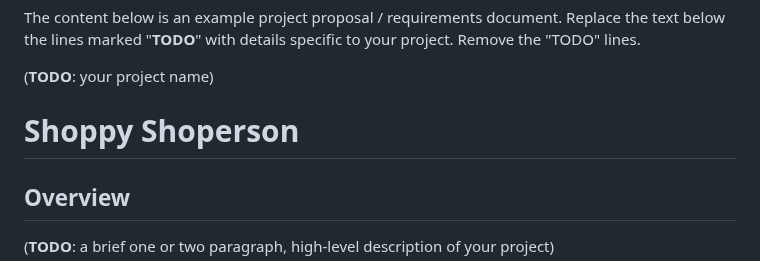
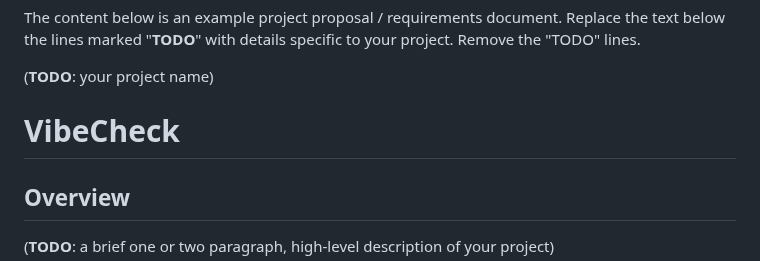
Before and after one commit to shubhiupa19/VibeCheck, a Markdown page: README.md, the part around the change. GitHub-like rendering.

```diff
--- a/README.md
+++ b/README.md
@@ -2,7 +2,7 @@ The content below is an example project proposal / requirements document. Replac
 
 (__TODO__: your project name)
 
-# Shoppy Shoperson
+# VibeCheck
 
 ## Overview
 
```
